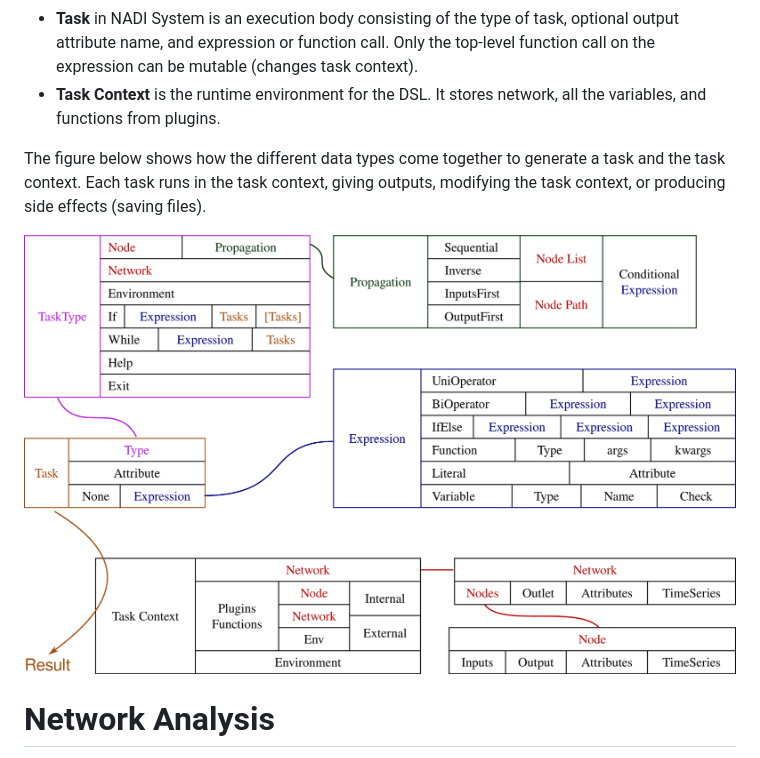
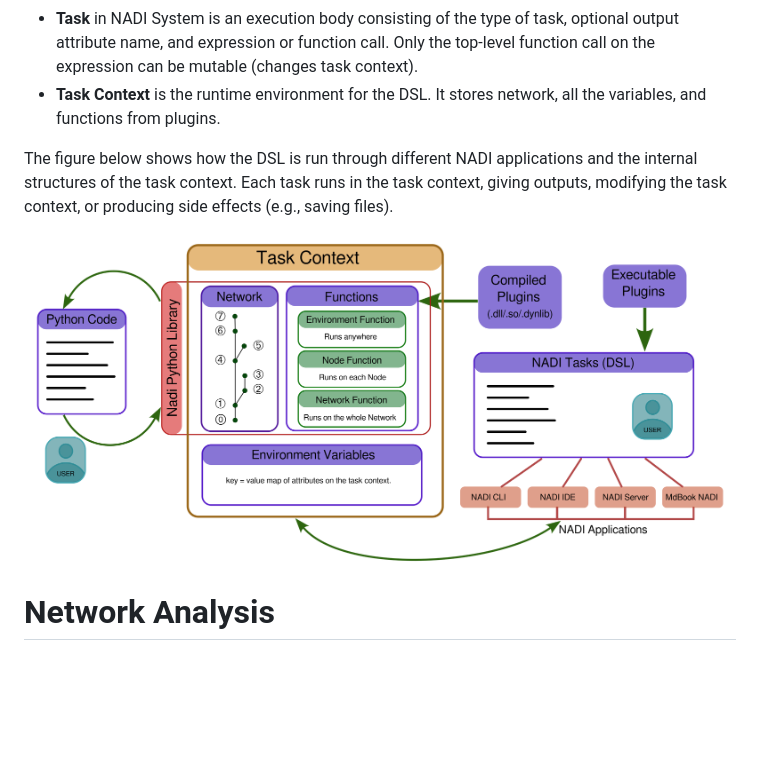
Before and after one commit to Nadi-System/nadi-system, a Markdown page: paper.md, the part around the change printed below. Drawn GitHub-style; pictures changed too: task-architecture.png (added); blank space fills up the shorter version.

```diff
--- a/paper.md
+++ b/paper.md
@@ -100,9 +101,9 @@ The DSL is inspired by Python [@rossumPythonLanguageReference2010], array progra
 - **Task** in NADI System is an execution body consisting of the type of task, optional output attribute name, and expression or function call. Only the top-level function call on the expression can be mutable (changes task context).
 - **Task Context** is the runtime environment for the DSL. It stores network, all the variables, and functions from plugins.
 
-The figure below shows how the different data types come together to generate a task and the task context. Each task runs in the task context, giving outputs, modifying the task context, or producing side effects (saving files).
+The figure below shows how the DSL is run through different NADI applications and the internal structures of the task context. Each task runs in the task context, giving outputs, modifying the task context, or producing side effects (e.g., saving files).
 
-![data Structures and the their relationship in the Tasks System](tasks-dtypes.png)
+![NADI Components and Internal Structure related to the DSL](task-architecture.png)
 
 # Network Analysis
 Network Analysis is done through the Task System by loading Network and Attributes into the Task Context then running Tasks. For example, the following code represents a task that calculates the variable y as a cumulative sum of all the values of variable x at a node and its upstream points.
```
Also changed, not shown: other parts of paper.md (+1 -0 lines), README.md (+2 -0 lines), architecture.md (added, +34 -0 lines), 2 other files.
